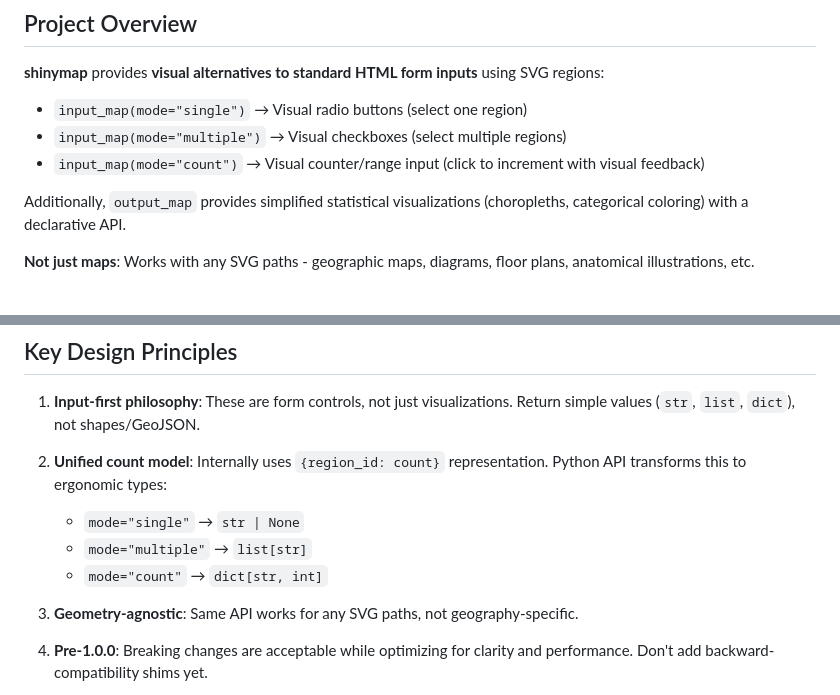
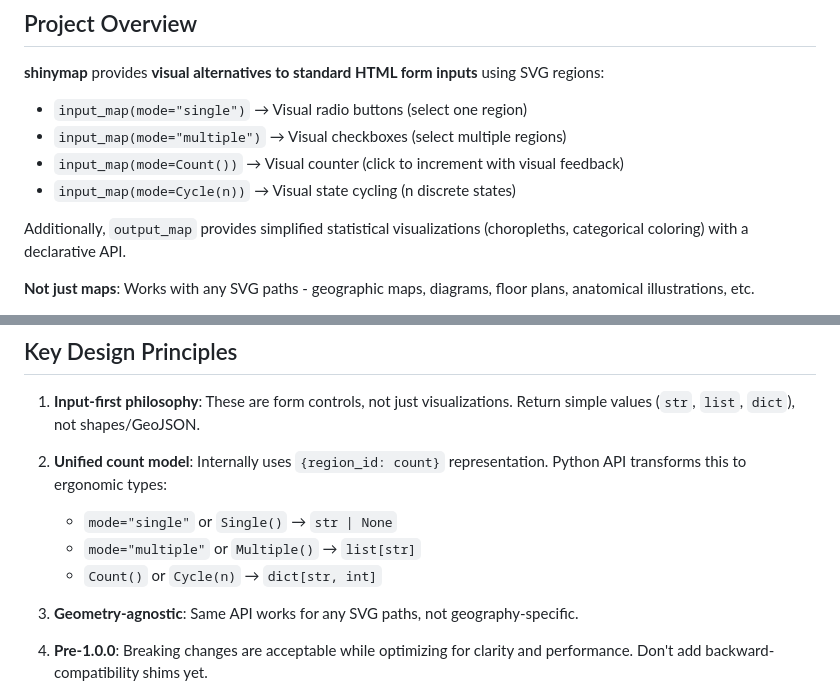
Before and after one commit to kenjisato/shinymap, a Markdown page: CLAUDE.md, 2 parts joined by grey strips. GitHub-like rendering.

```diff
--- a/CLAUDE.md
+++ b/CLAUDE.md
@@ -7,7 +7,8 @@ This document provides context for AI assistants (like Claude) working on the sh
 **shinymap** provides **visual alternatives to standard HTML form inputs** using SVG regions:
 - `input_map(mode="single")` → Visual radio buttons (select one region)
 - `input_map(mode="multiple")` → Visual checkboxes (select multiple regions)
-- `input_map(mode="count")` → Visual counter/range input (click to increment with visual feedback)
+- `input_map(mode=Count())` → Visual counter (click to increment with visual feedback)
+- `input_map(mode=Cycle(n))` → Visual state cycling (n discrete states)
 
 Additionally, `output_map` provides simplified statistical visualizations (choropleths, categorical coloring) with a declarative API.
 
@@ -29,9 +30,9 @@ Additionally, `output_map` provides simplified statistical visualizations (choro
 1. **Input-first philosophy**: These are form controls, not just visualizations. Return simple values (`str`, `list`, `dict`), not shapes/GeoJSON.
 
 2. **Unified count model**: Internally uses `{region_id: count}` representation. Python API transforms this to ergonomic types:
-   - `mode="single"` → `str | None`
-   - `mode="multiple"` → `list[str]`
-   - `mode="count"` → `dict[str, int]`
+   - `mode="single"` or `Single()` → `str | None`
+   - `mode="multiple"` or `Multiple()` → `list[str]`
+   - `Count()` or `Cycle(n)` → `dict[str, int]`
 
 3. **Geometry-agnostic**: Same API works for any SVG paths, not geography-specific.
 
```
Also changed, not shown: other parts of CLAUDE.md (+73 -41 lines).
